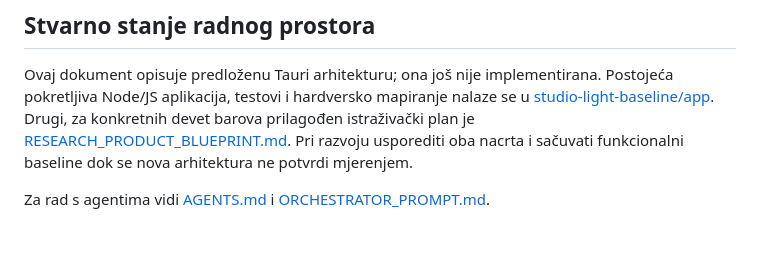
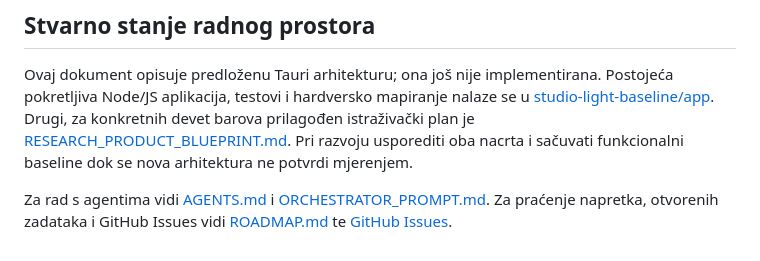
Before and after one commit to timon2200/LEDicated, a Markdown page: README.md, the part around the change. GitHub-like rendering.

Commit message:
Add ROADMAP.md linked to GitHub milestones and issues (#1-#8)

```diff
--- a/README.md
+++ b/README.md
@@ -102,3 +102,4 @@ Cjeloviti nacrt istraživanja i arhitekture dostupan je u [LEDICATED_RESEARCH_BL
 Ovaj dokument opisuje predloženu Tauri arhitekturu; ona još nije implementirana. Postojeća pokretljiva Node/JS aplikacija, testovi i hardversko mapiranje nalaze se u [studio-light-baseline/app](studio-light-baseline/app/). Drugi, za konkretnih devet barova prilagođen istraživački plan je [RESEARCH_PRODUCT_BLUEPRINT.md](studio-light-baseline/RESEARCH_PRODUCT_BLUEPRINT.md). Pri razvoju usporediti oba nacrta i sačuvati funkcionalni baseline dok se nova arhitektura ne potvrdi mjerenjem.
 
 Za rad s agentima vidi [AGENTS.md](AGENTS.md) i [ORCHESTRATOR_PROMPT.md](ORCHESTRATOR_PROMPT.md).
+Za praćenje napretka, otvorenih zadataka i GitHub Issues vidi [ROADMAP.md](ROADMAP.md) te [GitHub Issues](https://github.com/timon2200/LEDicated/issues).
```
Also changed, not shown: ROADMAP.md (added, +63 -0 lines).
